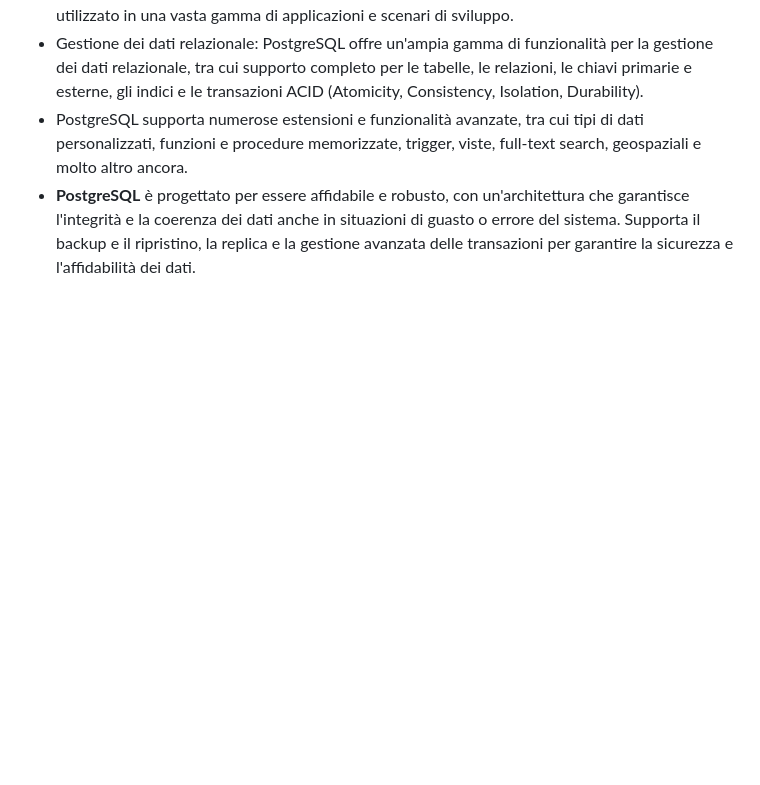
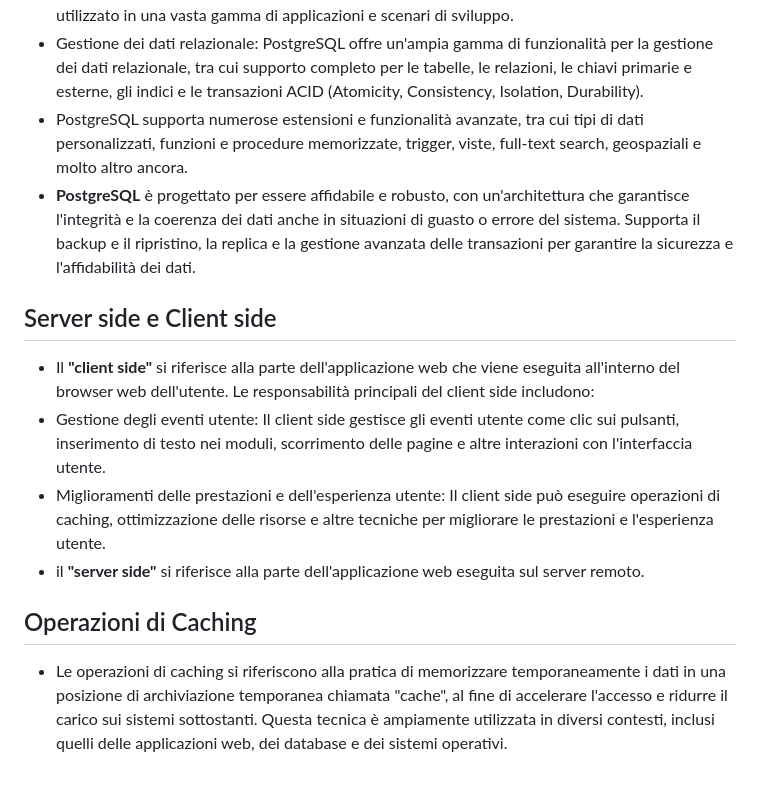
Before and after one commit to K1ngadr1an/ProgettoCode, a Markdown page: DIZIONARIO.md, the part around the change. GitHub-like rendering; blank space fills up the shorter version.

Commit message:
Aggiunte definizioni

```diff
--- a/DIZIONARIO.md
+++ b/DIZIONARIO.md
@@ -132,3 +132,10 @@ NPM è uno degli ecosistemi di pacchetti più vasti e attivi al mondo, con milio
 - Gestione dei dati relazionale: PostgreSQL offre un'ampia gamma di funzionalità per la gestione dei dati relazionale, tra cui supporto completo per le tabelle, le relazioni, le chiavi primarie e esterne, gli indici e le transazioni ACID (Atomicity, Consistency, Isolation, Durability).
 - PostgreSQL supporta numerose estensioni e funzionalità avanzate, tra cui tipi di dati personalizzati, funzioni e procedure memorizzate, trigger, viste, full-text search, geospaziali e molto altro ancora.
 - **PostgreSQL** è progettato per essere affidabile e robusto, con un'architettura che garantisce l'integrità e la coerenza dei dati anche in situazioni di guasto o errore del sistema. Supporta il backup e il ripristino, la replica e la gestione avanzata delle transazioni per garantire la sicurezza e l'affidabilità dei dati.
+## Server side e Client side
+- Il **"client side"** si riferisce alla parte dell'applicazione web che viene eseguita all'interno del browser web dell'utente. Le responsabilità principali del client side includono:
+- Gestione degli eventi utente: Il client side gestisce gli eventi utente come clic sui pulsanti, inserimento di testo nei moduli, scorrimento delle pagine e altre interazioni con l'interfaccia utente.
+- Miglioramenti delle prestazioni e dell'esperienza utente: Il client side può eseguire operazioni di caching, ottimizzazione delle risorse e altre tecniche per migliorare le prestazioni e l'esperienza utente.
+-  il **"server side"** si riferisce alla parte dell'applicazione web eseguita sul server remoto.
+## Operazioni di Caching
+- Le operazioni di caching si riferiscono alla pratica di memorizzare temporaneamente i dati in una posizione di archiviazione temporanea chiamata "cache", al fine di accelerare l'accesso e ridurre il carico sui sistemi sottostanti. Questa tecnica è ampiamente utilizzata in diversi contesti, inclusi quelli delle applicazioni web, dei database e dei sistemi operativi.
```
